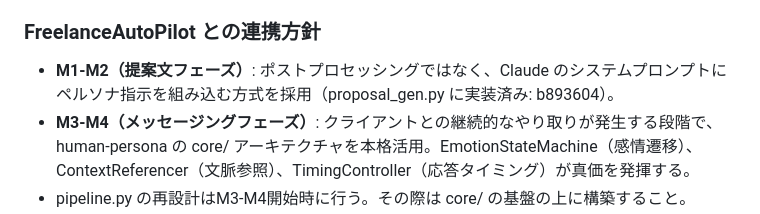
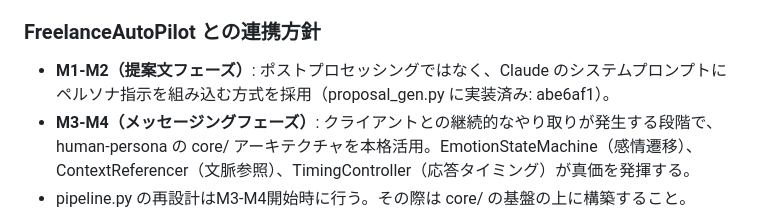
Before and after one commit to RintaroMatsumoto/human-persona, a Markdown page: CLAUDE.md, the part around the change. Drawn GitHub-style.

Commit message:
docs: fix commit reference b893604 → abe6af1 in CLAUDE.md (closes #16)
The persona prompts were actually applied in abe6af1, not b893604.
b893604 only removed the humanize import.

Co-Authored-By: Claude Opus 4.6 <noreply@anthropic.com>

```diff
--- a/CLAUDE.md
+++ b/CLAUDE.md
@@ -60,7 +60,7 @@ human-persona/
 - 教訓: **既存プロジェクトに新しいコードを書く前に、既存アーキテクチャを全部読むこと。**
 
 ### FreelanceAutoPilot との連携方針
-- **M1-M2（提案文フェーズ）**: ポストプロセッシングではなく、Claude のシステムプロンプトにペルソナ指示を組み込む方式を採用（proposal_gen.py に実装済み: b893604）。
+- **M1-M2（提案文フェーズ）**: ポストプロセッシングではなく、Claude のシステムプロンプトにペルソナ指示を組み込む方式を採用（proposal_gen.py に実装済み: abe6af1）。
 - **M3-M4（メッセージングフェーズ）**: クライアントとの継続的なやり取りが発生する段階で、human-persona の core/ アーキテクチャを本格活用。EmotionStateMachine（感情遷移）、ContextReferencer（文脈参照）、TimingController（応答タイミング）が真価を発揮する。
 - pipeline.py の再設計はM3-M4開始時に行う。その際は core/ の基盤の上に構築すること。
 
```
